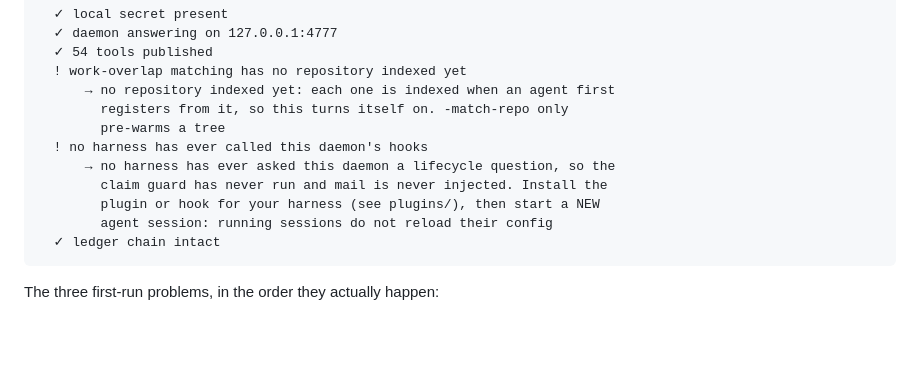
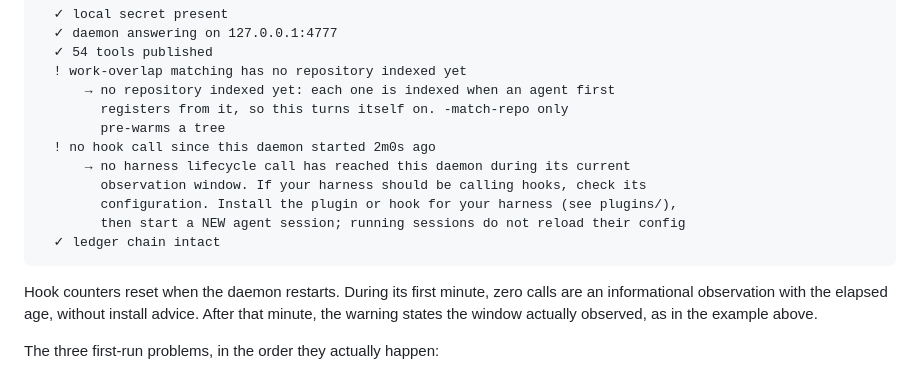
Before and after one commit to Agenxy/dibs, a Markdown page: docs/TUTORIAL.md, the part around the change. GitHub-like rendering; blank space fills up the shorter version.

Commit message:
Describe the observed hook window in the doctor tutorial
Signed-off-by: 0xaef <6741253+0xaef@users.noreply.github.com>

````diff
--- a/docs/TUTORIAL.md
+++ b/docs/TUTORIAL.md
@@ -373,13 +373,18 @@ dibs doctor: data dir ~/.dibs
       → no repository indexed yet: each one is indexed when an agent first
         registers from it, so this turns itself on. -match-repo only
         pre-warms a tree
-  ! no harness has ever called this daemon's hooks
-      → no harness has ever asked this daemon a lifecycle question, so the
-        claim guard has never run and mail is never injected. Install the
-        plugin or hook for your harness (see plugins/), then start a NEW
-        agent session: running sessions do not reload their config
+  ! no hook call since this daemon started 2m0s ago
+      → no harness lifecycle call has reached this daemon during its current
+        observation window. If your harness should be calling hooks, check its
+        configuration. Install the plugin or hook for your harness (see plugins/),
+        then start a NEW agent session; running sessions do not reload their config
   ✓ ledger chain intact
 ```
+
+Hook counters reset when the daemon restarts. During its first minute, zero
+calls are an informational observation with the elapsed age, without install
+advice. After that minute, the warning states the window actually observed,
+as in the example above.
 
 The three first-run problems, in the order they actually happen:
 
````
